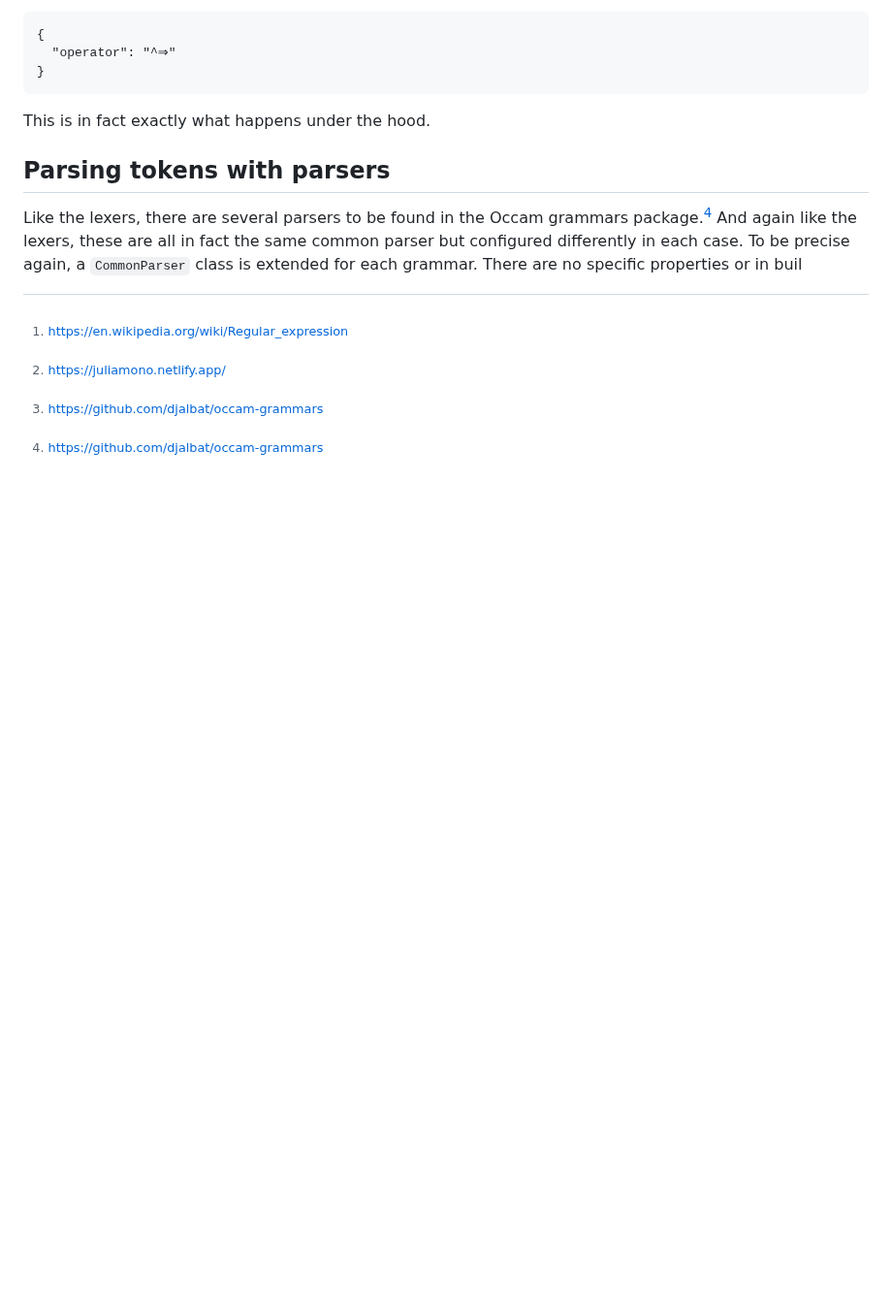
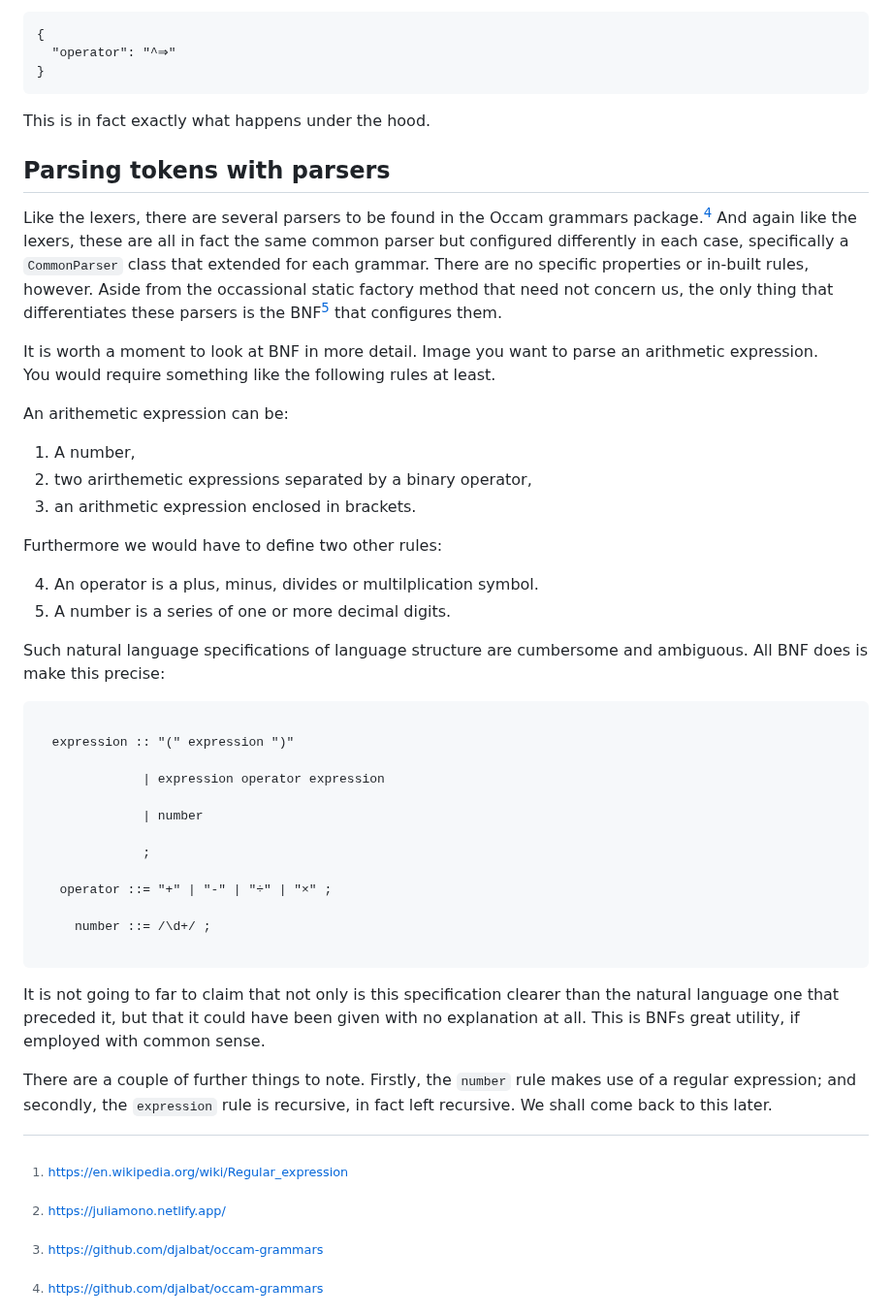
Before and after one commit to djalbat/the-occam-user-manual, a Markdown page: understanding-grammars.md, the part around the change. Shown at 97% size. Drawn GitHub-style; blank space fills up the shorter version.

Commit message:
Work on the grammars chapter.

````diff
--- a/understanding-grammars.md
+++ b/understanding-grammars.md
@@ -225,12 +225,50 @@ This is in fact exactly what happens under the hood.
 ## Parsing tokens with parsers
 
 Like the lexers, there are several parsers to be found in the Occam grammars package.[^2]
-And again like the lexers, these are all in fact the same common parser but configured differently in each case.
-To be precise again, a `CommonParser` class is extended for each grammar.
-There are no specific properties or in buil
+And again like the lexers, these are all in fact the same common parser but configured differently in each case, specifically a `CommonParser` class that extended for each grammar.
+There are no specific properties or in-built rules, however.
+Aside from the occassional static factory method that need not concern us, the only thing that differentiates these parsers is the BNF[^4] that configures them.
 
+It is worth a moment to look at BNF in more detail.
+Image you want to parse an arithmetic expression.\
+You would require something like the following rules at least.
 
+An arithemetic expression can be:
 
+1. A number,
+2. two arirthemetic expressions separated by a binary operator,
+3. an arithmetic expression enclosed in brackets.
+
+Furthermore we would have to define two other rules:
+
+4. An operator is a plus, minus, divides or multilplication symbol.
+5. A number is a series of one or more decimal digits.
+
+Such natural language specifications of language structure are cumbersome and ambiguous.
+All BNF does is make this precise:
+
+```
+
+  expression :: "(" expression ")"
+
+              | expression operator expression
+
+              | number
+
+              ;
+
+   operator ::= "+" | "-" | "÷" | "×" ;
+
+     number ::= /\d+/ ;
+
+```
+
+It is not going to far to claim that not only is this specification clearer than the natural language one that preceded it, but that it could have been given with no explanation at all.
+This is BNFs great utility, if employed with common sense.
+
+There are a couple of further things to note.
+Firstly, the `number` rule makes use of a regular expression; and secondly, the `expression` rule is recursive, in fact left recursive.
+We shall come back to this later.
 
 
 
````
